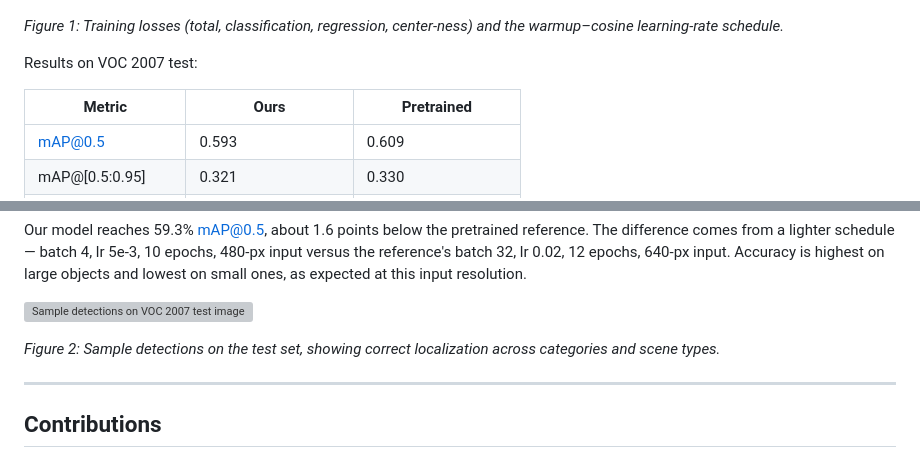
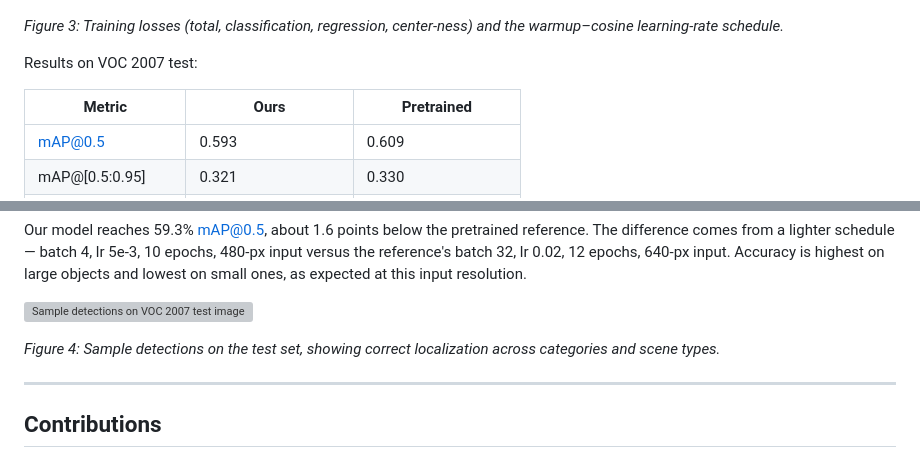
Before and after one commit to akshatsinghal92/cs771-fall2026-hw2, a Markdown page: writeup/report.md, 2 parts joined by grey strips. Rendered like a GitHub page; grey boxes are pictures that could not be loaded.

```diff
--- a/writeup/report.md
+++ b/writeup/report.md
@@ -95,7 +116,7 @@ Training took about 24 minutes. The total loss fell from roughly 2.5 to 1.1; cla
 
 ![Training loss and learning-rate schedule.](../results/det_fcos/figures/loss_curves.png)
 
-*Figure 1: Training losses (total, classification, regression, center-ness) and the warmup–cosine learning-rate schedule.*
+*Figure 3: Training losses (total, classification, regression, center-ness) and the warmup–cosine learning-rate schedule.*
 
 Results on VOC 2007 test:
 
@@ -110,7 +131,7 @@ Our model reaches 59.3% mAP@0.5, about 1.6 points below the pretrained reference
 
 ![Sample detections on VOC 2007 test images.](../results/det_fcos/figures/sample_detections.png)
 
-*Figure 2: Sample detections on the test set, showing correct localization across categories and scene types.*
+*Figure 4: Sample detections on the test set, showing correct localization across categories and scene types.*
 
 ---
 
```
Also changed, not shown: other parts of writeup/report.md (+23 -2 lines), results/cls_vit/figures/accuracy_curves.png (added), results/cls_vit/figures/loss_curves.png (added), 9 other files.
